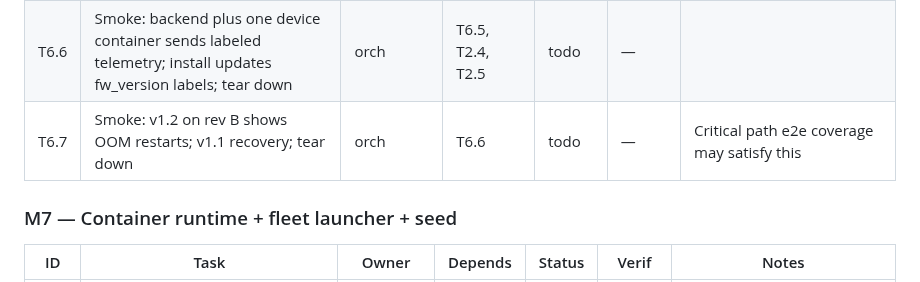
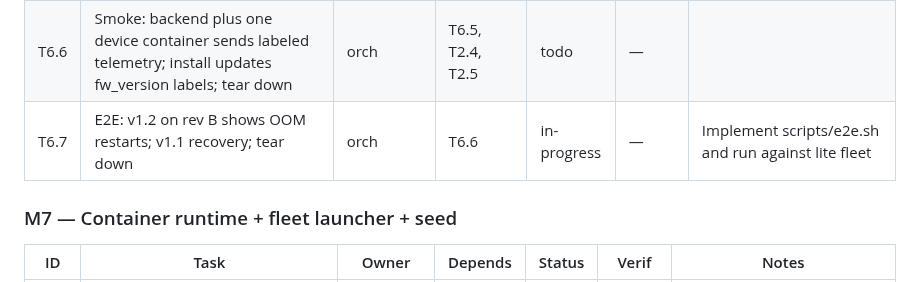
Before and after one commit to phoenixsac/wavebreak, a Markdown page: docs/IMPLEMENTATION.md, the part around the change. Drawn GitHub-style.

Commit message:
Start runtime regression e2e task

```diff
--- a/docs/IMPLEMENTATION.md
+++ b/docs/IMPLEMENTATION.md
@@ -73,7 +73,7 @@ STATUS: IN PROGRESS
 | T6.4 | Fluent Bit config for metrics and logs; kmsg only on Firecracker; labels from labels.env | orch | T6.1, T6.3 | done | static | Config files present in cd5fe0d; plugin/runtime behavior unverified |
 | T6.5 | Build image; static checks and one container boots to `running`; tear down | orch | T6.4 | done | smoke | Image built. Container booted, identity + inference-app + node_exporter active, labels v1.0 correct. Fixed identity temp-file handling; OTA local API was confirmed to require LAB_DEVICE_TOKEN; telemetry-off correctly skips Fluent Bit. |
 | T6.6 | Smoke: backend plus one device container sends labeled telemetry; install updates fw_version labels; tear down | orch | T6.5, T2.4, T2.5 | todo | — | |
-| T6.7 | Smoke: v1.2 on rev B shows OOM restarts; v1.1 recovery; tear down | orch | T6.6 | todo | — | Critical path e2e coverage may satisfy this |
+| T6.7 | E2E: v1.2 on rev B shows OOM restarts; v1.1 recovery; tear down | orch | T6.6 | in-progress | — | Implement scripts/e2e.sh and run against lite fleet |
 
 ### M7 — Container runtime + fleet launcher + seed
 
```
